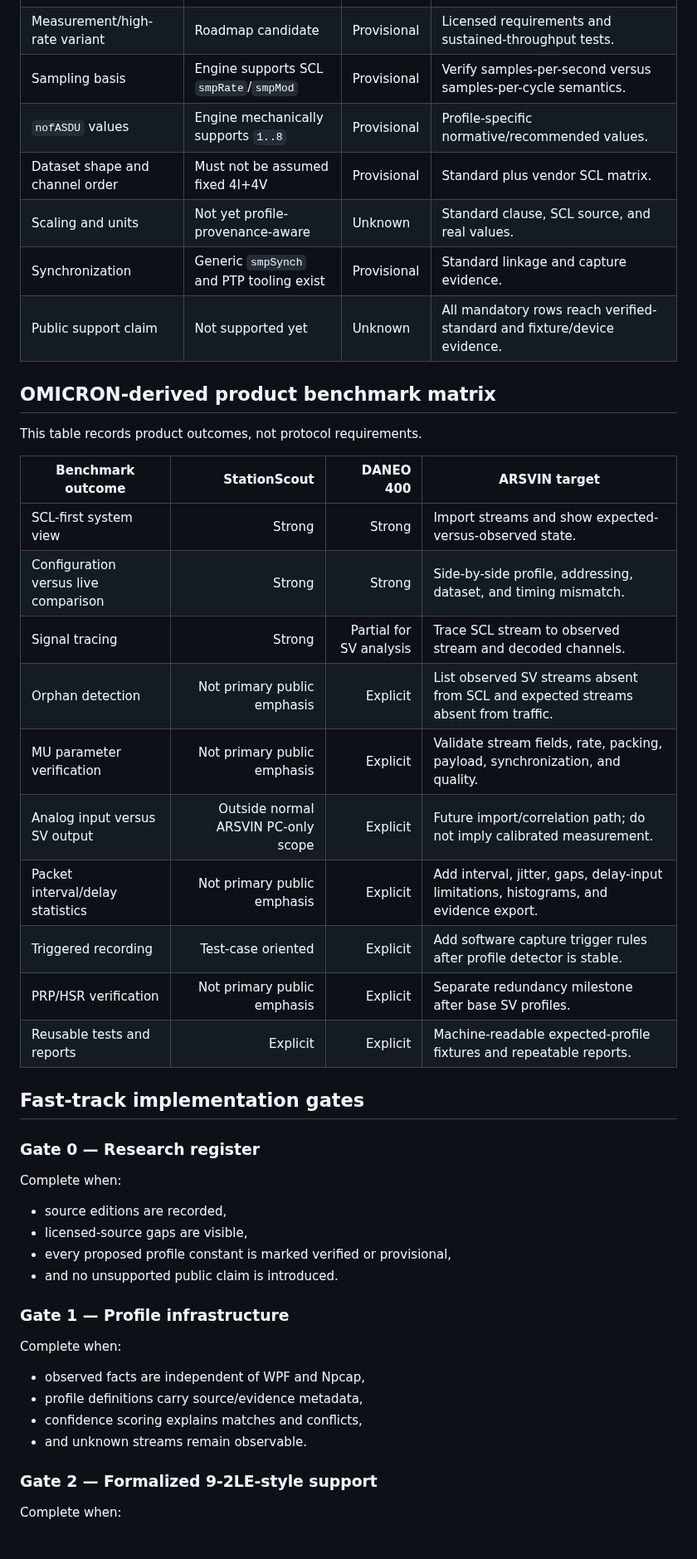
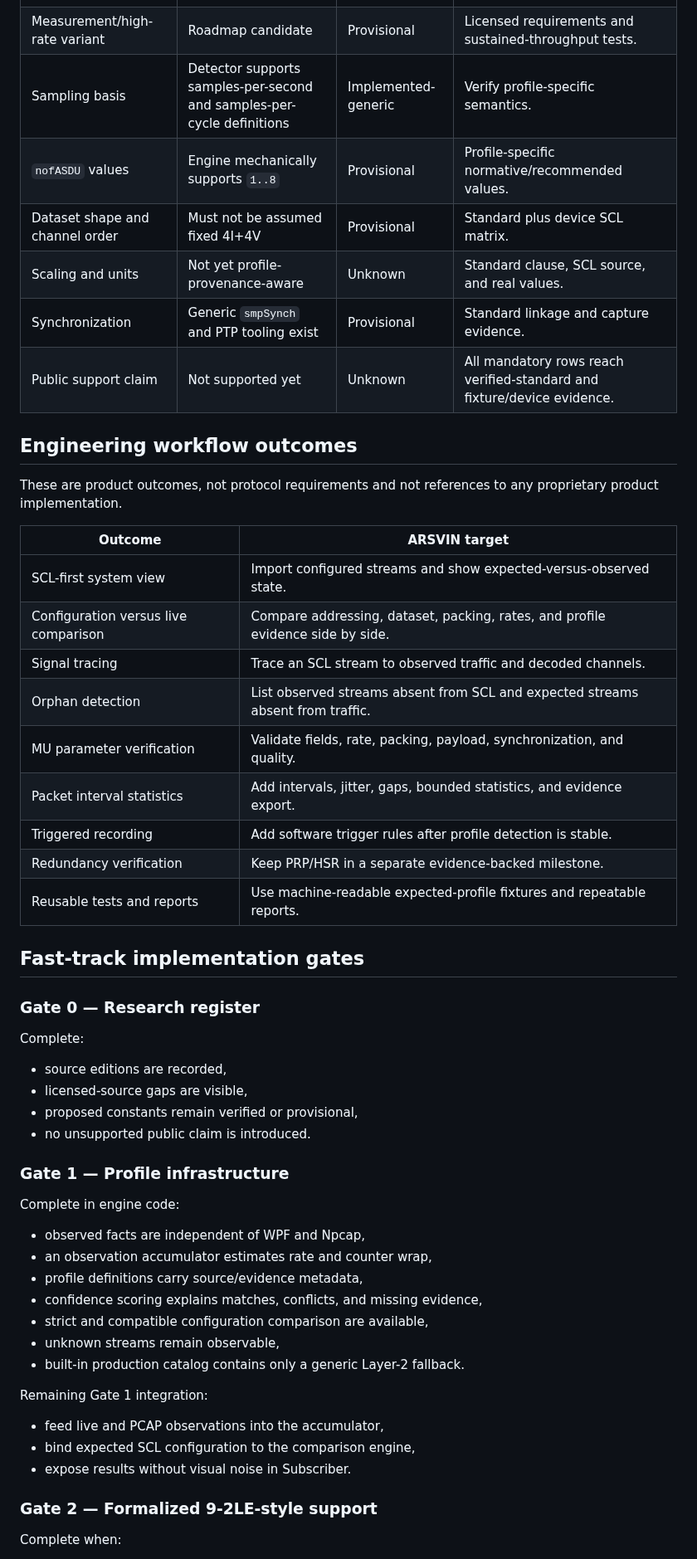
Before and after one commit to masarray/arsvin, a Markdown page: docs/sv-evidence-matrix.md, the part around one of its changes. Shown at 83% size. GitHub-like rendering.

Commit message:
Remove proprietary benchmark names and record Gate 1 implementation

```diff
--- a/docs/sv-evidence-matrix.md
+++ b/docs/sv-evidence-matrix.md
@@ -70,49 +72,57 @@ This matrix is the working control sheet for ARSVIN profile expansion. It record
 | Configurable dataset behavior | Generic SCL engine can support it | Provisional | Standard requirement and real SCL evidence. |
 | Protection-oriented variant | Roadmap candidate | Provisional | Licensed rates, packing, payload, and timing requirements. |
 | Measurement/high-rate variant | Roadmap candidate | Provisional | Licensed requirements and sustained-throughput tests. |
-| Sampling basis | Engine supports SCL `smpRate`/`smpMod` | Provisional | Verify samples-per-second versus samples-per-cycle semantics. |
+| Sampling basis | Detector supports samples-per-second and samples-per-cycle definitions | Implemented-generic | Verify profile-specific semantics. |
 | `nofASDU` values | Engine mechanically supports `1..8` | Provisional | Profile-specific normative/recommended values. |
-| Dataset shape and channel order | Must not be assumed fixed 4I+4V | Provisional | Standard plus vendor SCL matrix. |
+| Dataset shape and channel order | Must not be assumed fixed 4I+4V | Provisional | Standard plus device SCL matrix. |
 | Scaling and units | Not yet profile-provenance-aware | Unknown | Standard clause, SCL source, and real values. |
 | Synchronization | Generic `smpSynch` and PTP tooling exist | Provisional | Standard linkage and capture evidence. |
 | Public support claim | Not supported yet | Unknown | All mandatory rows reach verified-standard and fixture/device evidence. |
 
-## OMICRON-derived product benchmark matrix
+## Engineering workflow outcomes
 
-This table records product outcomes, not protocol requirements.
+These are product outcomes, not protocol requirements and not references to any proprietary product implementation.
 
-| Benchmark outcome | StationScout | DANEO 400 | ARSVIN target |
-|---|---:|---:|---|
-| SCL-first system view | Strong | Strong | Import streams and show expected-versus-observed state. |
-| Configuration versus live comparison | Strong | Strong | Side-by-side profile, addressing, dataset, and timing mismatch. |
-| Signal tracing | Strong | Partial for SV analysis | Trace SCL stream to observed stream and decoded channels. |
-| Orphan detection | Not primary public emphasis | Explicit | List observed SV streams absent from SCL and expected streams absent from traffic. |
-| MU parameter verification | Not primary public emphasis | Explicit | Validate stream fields, rate, packing, payload, synchronization, and quality. |
-| Analog input versus SV output | Outside normal ARSVIN PC-only scope | Explicit | Future import/correlation path; do not imply calibrated measurement. |
-| Packet interval/delay statistics | Not primary public emphasis | Explicit | Add interval, jitter, gaps, delay-input limitations, histograms, and evidence export. |
-| Triggered recording | Test-case oriented | Explicit | Add software capture trigger rules after profile detector is stable. |
-| PRP/HSR verification | Not primary public emphasis | Explicit | Separate redundancy milestone after base SV profiles. |
-| Reusable tests and reports | Explicit | Explicit | Machine-readable expected-profile fixtures and repeatable reports. |
+| Outcome | ARSVIN target |
+|---|---|
+| SCL-first system view | Import configured streams and show expected-versus-observed state. |
+| Configuration versus live comparison | Compare addressing, dataset, packing, rates, and profile evidence side by side. |
+| Signal tracing | Trace an SCL stream to observed traffic and decoded channels. |
+| Orphan detection | List observed streams absent from SCL and expected streams absent from traffic. |
+| MU parameter verification | Validate fields, rate, packing, payload, synchronization, and quality. |
+| Packet interval statistics | Add intervals, jitter, gaps, bounded statistics, and evidence export. |
+| Triggered recording | Add software trigger rules after profile detection is stable. |
+| Redundancy verification | Keep PRP/HSR in a separate evidence-backed milestone. |
+| Reusable tests and reports | Use machine-readable expected-profile fixtures and repeatable reports. |
 
 ## Fast-track implementation gates
 
 ### Gate 0 — Research register
 
-Complete when:
+Complete:
 
 - source editions are recorded,
 - licensed-source gaps are visible,
-- every proposed profile constant is marked verified or provisional,
-- and no unsupported public claim is introduced.
+- proposed constants remain verified or provisional,
+- no unsupported public claim is introduced.
 
 ### Gate 1 — Profile infrastructure
 
-Complete when:
+Complete in engine code:
 
 - observed facts are independent of WPF and Npcap,
+- an observation accumulator estimates rate and counter wrap,
 - profile definitions carry source/evidence metadata,
-- confidence scoring explains matches and conflicts,
-- and unknown streams remain observable.
+- confidence scoring explains matches, conflicts, and missing evidence,
+- strict and compatible configuration comparison are available,
+- unknown streams remain observable,
+- built-in production catalog contains only a generic Layer-2 fallback.
+
+Remaining Gate 1 integration:
+
+- feed live and PCAP observations into the accumulator,
+- bind expected SCL configuration to the comparison engine,
+- expose results without visual noise in Subscriber.
 
 ### Gate 2 — Formalized 9-2LE-style support
 
```
Also changed, not shown: other parts of docs/sv-evidence-matrix.md (+13 -11 lines).
